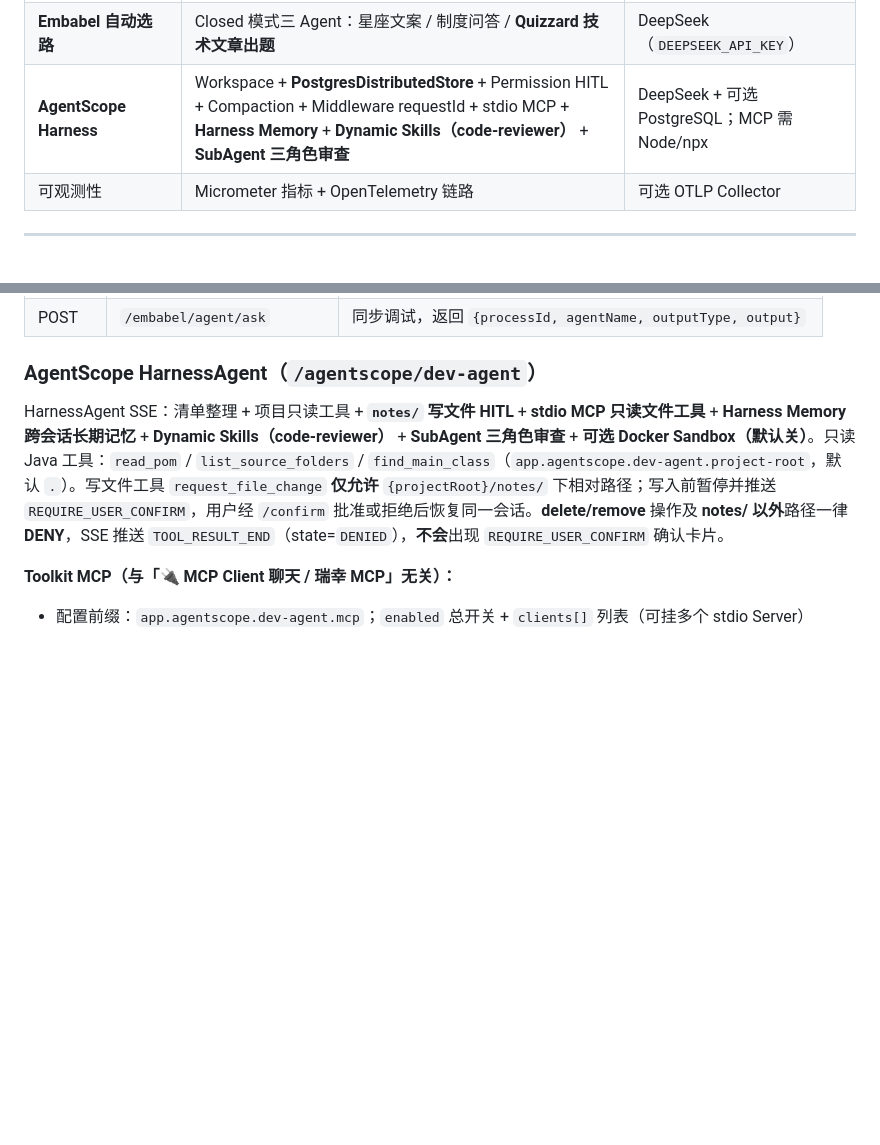
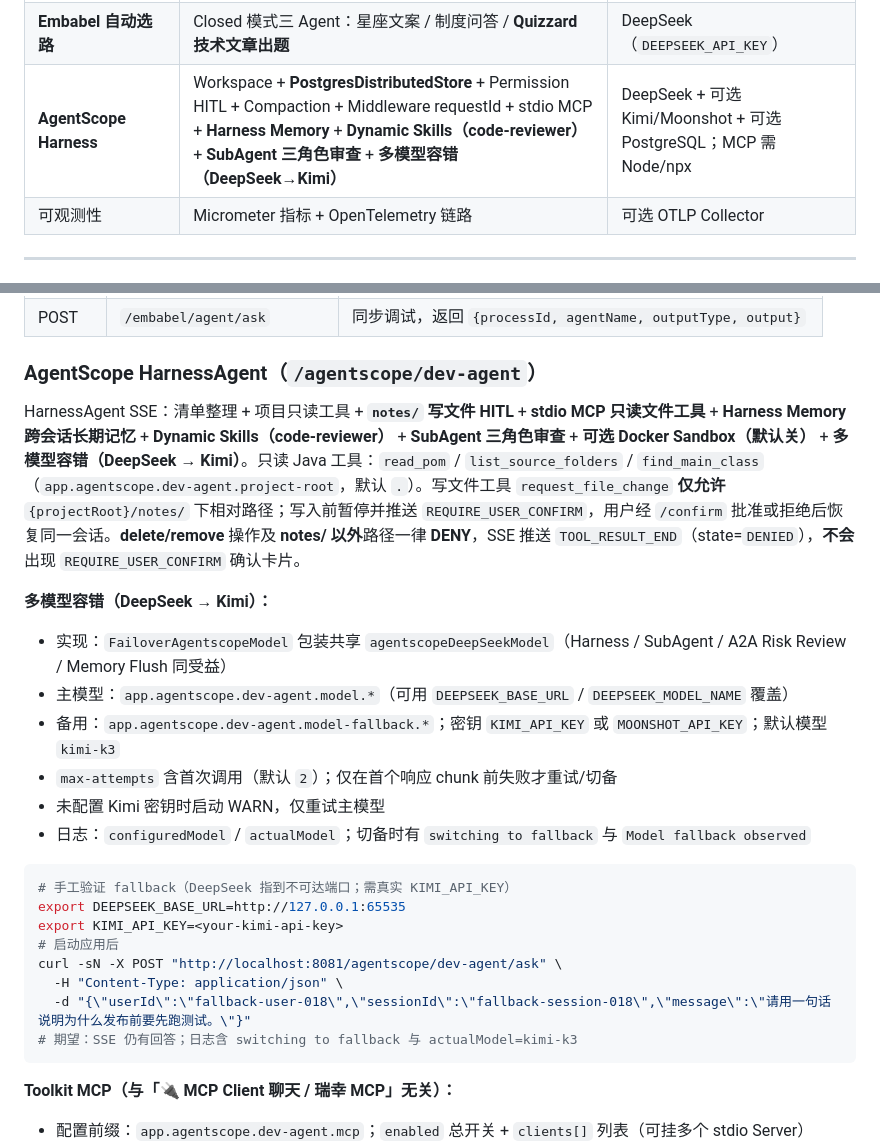
Before and after one commit to jasonsoso/spring-ai-demo, a Markdown page: demo2/README.md, 2 parts joined by grey strips. Rendered like a GitHub page; blank space fills up the shorter version.

Commit message:
docs(demo2): document AgentScope DeepSeek to Kimi failover
Describe FailoverAgentscopeModel config, logging fields, and a manual fallback verification curl.

Co-authored-by: Cursor <cursoragent@cursor.com>

````diff
--- a/demo2/README.md
+++ b/demo2/README.md
@@ -78,7 +78,7 @@
 | **瑞幸 MCP 点单** | My Coffee Skill 编排 + 瑞幸/高德远程 MCP + SSE 多轮点单 | DeepSeek + **LKCOFFEE_TOKEN** + **AMAP_API_KEY** |
 | **ElevenLabs 语音对话** | 按住录音 STT + 流式对话 + 分句 TTS 边播 | DeepSeek + **ELEVENLABS_API_KEY** |
 | **Embabel 自动选路** | Closed 模式三 Agent：星座文案 / 制度问答 / **Quizzard 技术文章出题** | DeepSeek（`DEEPSEEK_API_KEY`） |
-| **AgentScope Harness** | Workspace + **PostgresDistributedStore** + Permission HITL + Compaction + Middleware requestId + stdio MCP + **Harness Memory** + **Dynamic Skills（code-reviewer）** + **SubAgent 三角色审查** | DeepSeek + 可选 PostgreSQL；MCP 需 Node/npx |
+| **AgentScope Harness** | Workspace + **PostgresDistributedStore** + Permission HITL + Compaction + Middleware requestId + stdio MCP + **Harness Memory** + **Dynamic Skills（code-reviewer）** + **SubAgent 三角色审查** + **多模型容错（DeepSeek→Kimi）** | DeepSeek + 可选 Kimi/Moonshot + 可选 PostgreSQL；MCP 需 Node/npx |
 | 可观测性 | Micrometer 指标 + OpenTelemetry 链路 | 可选 OTLP Collector |
 
 ---
@@ -1169,7 +1169,27 @@ flowchart LR
 
 ### AgentScope HarnessAgent（`/agentscope/dev-agent`）
 
-HarnessAgent SSE：清单整理 + 项目只读工具 + **`notes/` 写文件 HITL** + **stdio MCP 只读文件工具** + **Harness Memory 跨会话长期记忆** + **Dynamic Skills（code-reviewer）** + **SubAgent 三角色审查** + **可选 Docker Sandbox（默认关）**。只读 Java 工具：`read_pom` / `list_source_folders` / `find_main_class`（`app.agentscope.dev-agent.project-root`，默认 `.`）。写文件工具 `request_file_change` **仅允许** `{projectRoot}/notes/` 下相对路径；写入前暂停并推送 `REQUIRE_USER_CONFIRM`，用户经 `/confirm` 批准或拒绝后恢复同一会话。**delete/remove** 操作及 **notes/ 以外**路径一律 **DENY**，SSE 推送 `TOOL_RESULT_END`（state=`DENIED`），**不会**出现 `REQUIRE_USER_CONFIRM` 确认卡片。
+HarnessAgent SSE：清单整理 + 项目只读工具 + **`notes/` 写文件 HITL** + **stdio MCP 只读文件工具** + **Harness Memory 跨会话长期记忆** + **Dynamic Skills（code-reviewer）** + **SubAgent 三角色审查** + **可选 Docker Sandbox（默认关）** + **多模型容错（DeepSeek → Kimi）**。只读 Java 工具：`read_pom` / `list_source_folders` / `find_main_class`（`app.agentscope.dev-agent.project-root`，默认 `.`）。写文件工具 `request_file_change` **仅允许** `{projectRoot}/notes/` 下相对路径；写入前暂停并推送 `REQUIRE_USER_CONFIRM`，用户经 `/confirm` 批准或拒绝后恢复同一会话。**delete/remove** 操作及 **notes/ 以外**路径一律 **DENY**，SSE 推送 `TOOL_RESULT_END`（state=`DENIED`），**不会**出现 `REQUIRE_USER_CONFIRM` 确认卡片。
+
+**多模型容错（DeepSeek → Kimi）：**
+
+- 实现：`FailoverAgentscopeModel` 包装共享 `agentscopeDeepSeekModel`（Harness / SubAgent / A2A Risk Review / Memory Flush 同受益）
+- 主模型：`app.agentscope.dev-agent.model.*`（可用 `DEEPSEEK_BASE_URL` / `DEEPSEEK_MODEL_NAME` 覆盖）
+- 备用：`app.agentscope.dev-agent.model-fallback.*`；密钥 `KIMI_API_KEY` 或 `MOONSHOT_API_KEY`；默认模型 `kimi-k3`
+- `max-attempts` 含首次调用（默认 `2`）；仅在首个响应 chunk 前失败才重试/切备
+- 未配置 Kimi 密钥时启动 WARN，仅重试主模型
+- 日志：`configuredModel` / `actualModel`；切备时有 `switching to fallback` 与 `Model fallback observed`
+
+```bash
+# 手工验证 fallback（DeepSeek 指到不可达端口；需真实 KIMI_API_KEY）
+export DEEPSEEK_BASE_URL=http://127.0.0.1:65535
+export KIMI_API_KEY=<your-kimi-api-key>
+# 启动应用后
+curl -sN -X POST "http://localhost:8081/agentscope/dev-agent/ask" \
+  -H "Content-Type: application/json" \
+  -d "{\"userId\":\"fallback-user-018\",\"sessionId\":\"fallback-session-018\",\"message\":\"请用一句话说明为什么发布前要先跑测试。\"}"
+# 期望：SSE 仍有回答；日志含 switching to fallback 与 actualModel=kimi-k3
+```
 
 **Toolkit MCP（与「🔌 MCP Client 聊天 / 瑞幸 MCP」无关）：**
 
````
